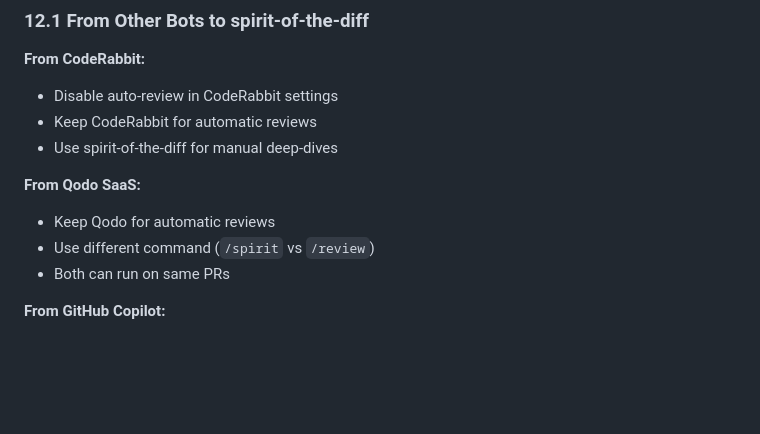
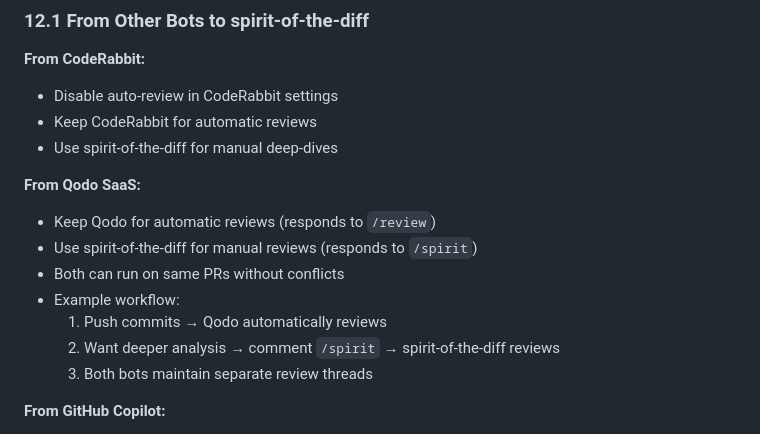
Before and after one commit to SandboxServers/MeridianConsole, a Markdown page: docs/SPIRIT_OF_THE_DIFF_SETUP.md, the part around one of its changes. Rendered like a GitHub page; blank space fills up the shorter version.

```diff
--- a/docs/SPIRIT_OF_THE_DIFF_SETUP.md
+++ b/docs/SPIRIT_OF_THE_DIFF_SETUP.md
@@ -569,9 +589,13 @@ magic number (26) for the expected length, making it fragile.
 - Use spirit-of-the-diff for manual deep-dives
 
 **From Qodo SaaS:**
-- Keep Qodo for automatic reviews
-- Use different command (`/spirit` vs `/review`)
-- Both can run on same PRs
+- Keep Qodo for automatic reviews (responds to `/review`)
+- Use spirit-of-the-diff for manual reviews (responds to `/spirit`)
+- Both can run on same PRs without conflicts
+- Example workflow:
+  1. Push commits → Qodo automatically reviews
+  2. Want deeper analysis → comment `/spirit` → spirit-of-the-diff reviews
+  3. Both bots maintain separate review threads
 
 **From GitHub Copilot:**
 - Copilot is IDE-integrated (different use case)
```
Also changed, not shown: other parts of docs/SPIRIT_OF_THE_DIFF_SETUP.md (+45 -0 lines).
